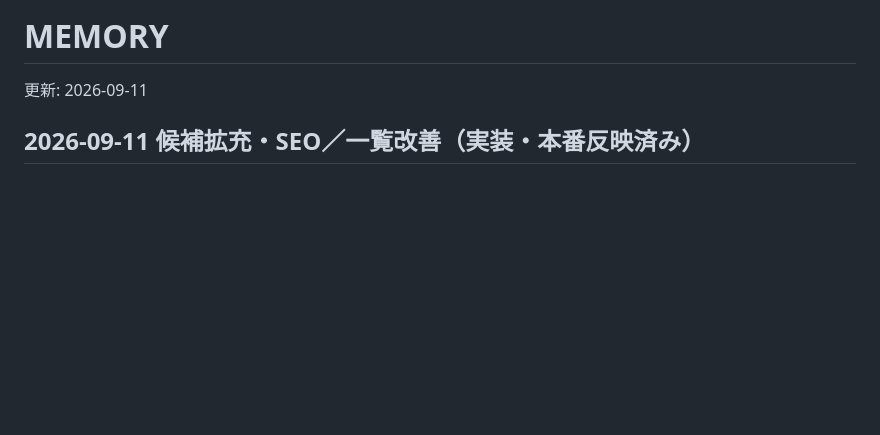
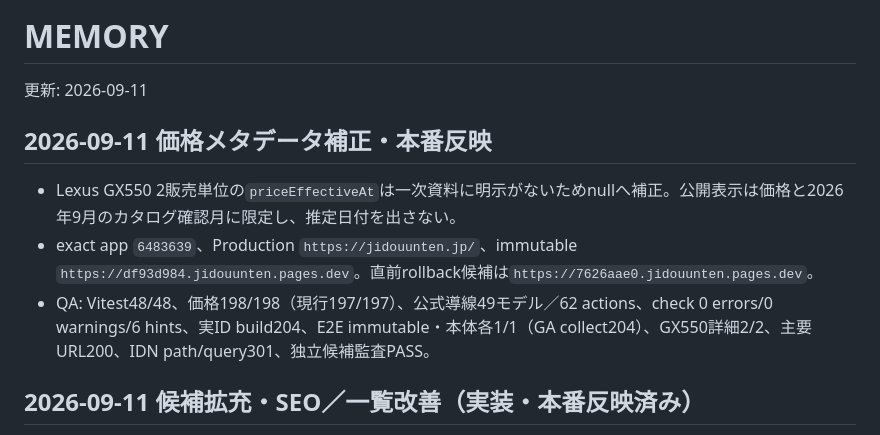
Before and after one commit to hikarine3/jidouunten, a Markdown page: MEMORY.md, the part around the change. GitHub-like rendering; blank space fills up the shorter version.

```diff
--- a/MEMORY.md
+++ b/MEMORY.md
@@ -1,6 +1,12 @@
 # MEMORY
 
 更新: 2026-09-11
+
+## 2026-09-11 価格メタデータ補正・本番反映
+
+- Lexus GX550 2販売単位の`priceEffectiveAt`は一次資料に明示がないためnullへ補正。公開表示は価格と2026年9月のカタログ確認月に限定し、推定日付を出さない。
+- exact app `6483639`、Production `https://jidouunten.jp/`、immutable `https://df93d984.jidouunten.pages.dev`。直前rollback候補は`https://7626aae0.jidouunten.pages.dev`。
+- QA: Vitest48/48、価格198/198（現行197/197）、公式導線49モデル／62 actions、check 0 errors/0 warnings/6 hints、実ID build204、E2E immutable・本体各1/1（GA collect204）、GX550詳細2/2、主要URL200、IDN path/query301、独立候補監査PASS。
 
 ## 2026-09-11 候補拡充・SEO／一覧改善（実装・本番反映済み）
 
```
Also changed, not shown: docs/operations/deployment.md (+9 -0 lines), docs/qa/production-20260907.md (+11 -0 lines).
